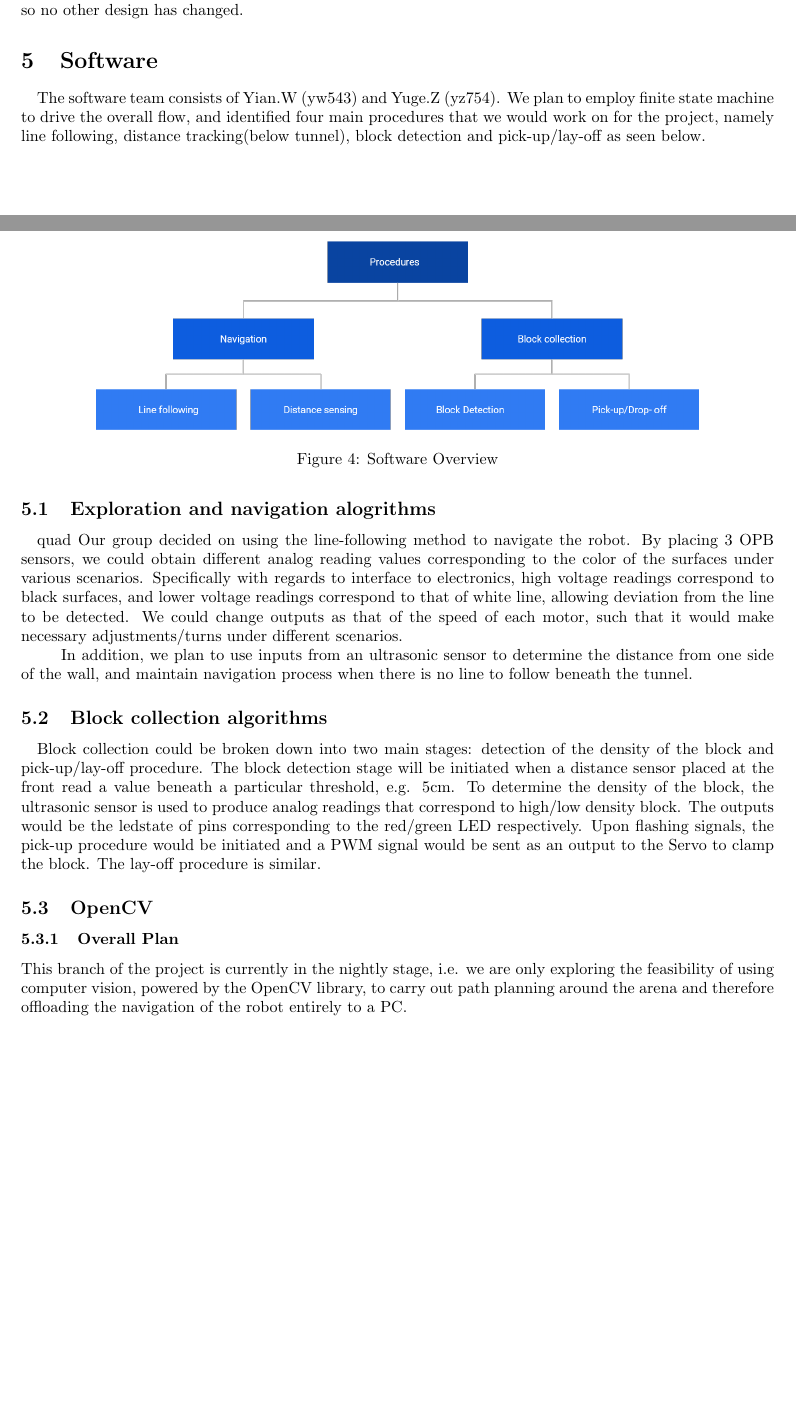
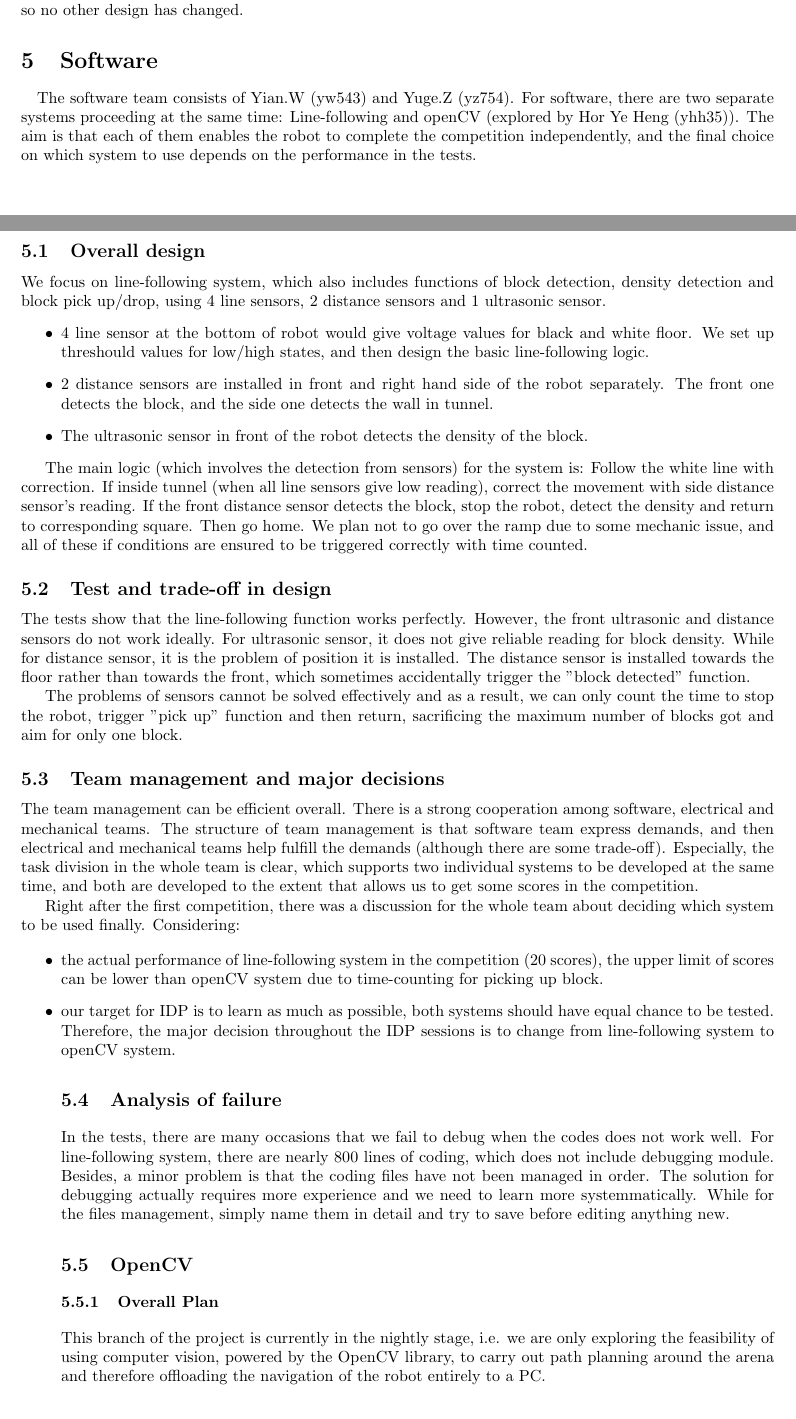
Before and after one commit to lpender3672/IDP_M213, a LaTeX document (reports/Final_Report_M213.tex): two parts of pages 7 and 8 of 9, joined at a grey line, cut so that both start at the same text, the shorter picture padded with empty space. Compiled offline with pdfLaTeX.

Commit message:
Update reports/Final_Report_M213.tex

```diff
--- a/reports/Final_Report_M213.tex
+++ b/reports/Final_Report_M213.tex
@@ -236,23 +236,46 @@ The only change to the PCB is LDR now connected to A4 to ensure stable performan
 
 \section{Software}
 
-\quad The software team consists of Yian.W (yw543) and Yuge.Z (yz754). We plan to employ finite state machine to drive the overall flow, and identified four main procedures that we would work on for the project, namely line following, distance tracking(below tunnel), block detection and pick-up/lay-off as seen below.
-\begin{figure}[!h]
-    \centering
-    \includegraphics[width=0.8\textwidth]{assets/software_overview.png}
-    \caption{Software Overview}
-    \label{fig:software_overview}
-\end{figure}
+\quad The software team consists of Yian.W (yw543) and Yuge.Z (yz754). For software, there are two separate systems proceeding at the same time: Line-following and openCV (explored by Hor Ye Heng (yhh35)). The aim is that each of them enables the robot to complete the competition independently, and the final choice on which system to use depends on the performance in the tests.
+\subsection{Overall design}
+We focus on line-following system, which also includes functions of block detection, density detection and block pick up/drop, using 4 line sensors, 2 distance sensors and 1 ultrasonic sensor.
+\begin{itemize}
+    \item 4 line sensor at the bottom of robot would give voltage values for black and white floor. We set up threshould values for low/high states, and then design the basic line-following logic.
+    \item 2 distance sensors are installed in front and right hand side of the robot separately. The front one detects the block, and the side one detects the wall in tunnel.
+    \item The ultrasonic sensor in front of the robot detects the density of the block.
+\end{itemize}
 
-\subsection{Exploration and navigation alogrithms}
-\quad quad Our group decided on using the line-following method to navigate the robot. By placing 3 OPB sensors, we could obtain different analog reading values corresponding to the color of the surfaces under various scenarios. Specifically with regards to interface to electronics, high voltage readings correspond to black surfaces, and lower voltage readings correspond to that of white line, allowing deviation from the line to be detected. We could change outputs as that of the speed of each motor, such that it would make necessary adjustments/turns under different scenarios.
+The main logic (which involves the detection from sensors) for the system is: Follow the white line with correction. If inside tunnel (when all line sensors give low reading), correct the movement with side distance sensor's reading.
+If the front distance sensor detects the block, stop the robot, detect the density and return to corresponding square. Then go home. We plan not to go over the ramp due to some mechanic issue, and all of these if conditions are ensured to be triggered correctly with time counted.
 
-\quad In addition, we plan to use inputs from an ultrasonic sensor to determine the distance from one side of the wall, and maintain navigation process when there is no line to follow beneath the tunnel.
+\subsection{Test and trade-off in design}
+The tests show that the line-following function works perfectly. However, the front ultrasonic and distance sensors do not work ideally. For ultrasonic sensor, it does not give reliable reading for block density. While for distance sensor, it is the problem of position it is installed.
+The distance sensor is installed towards the floor rather than towards the front, which sometimes accidentally trigger the "block detected" function.
 
-\subsection{Block collection algorithms}
-\quad Block collection could be broken down into two main stages: detection of the density of the block and pick-up/lay-off procedure. The block detection stage will be initiated when a distance sensor placed at the front read a value beneath a particular threshold, e.g. 5cm. To determine the density of the block, the ultrasonic sensor is used to produce analog readings that correspond to high/low density block. The outputs would be the ledstate of pins corresponding to the red/green LED respectively. Upon flashing signals, the pick-up procedure would be initiated and a PWM signal would be sent as an output to the Servo to clamp the block. The lay-off procedure is similar.
+The problems of sensors cannot be solved effectively and as a result, we can only count the time to stop the robot, trigger "pick up" function and then return, sacrificing the maximum number of blocks got and aim for only one block.
 
-% Yuge and Steve please fill in your work here %
+\subsection{Team management and major decisions}
+The team management can be efficient overall. There is a strong cooperation among software, electrical and mechanical teams. The structure of team management is that software team express demands, and then electrical and mechanical teams help fulfill the demands (although there are some trade-off). Especially, the task division in the whole team is clear, which supports two individual systems to be developed at the same time, and both are developed to the extent that allows us to get some scores in the competition.
+
+Right after the first competition, there was a discussion for the whole team about deciding which system to be used finally.
+Considering:
+
+\begin{itemize}
+    \item the actual performance of line-following system in the competition (20 scores), the upper limit of scores can be lower than openCV system due to time-counting for picking up block.
+    \item our target for IDP is to learn as much as possible, both systems should have equal chance to be tested.
+Therefore, the major decision throughout the IDP sessions is to change from line-following system to openCV system.
+
+\subsection{Analysis of failure}
+In the tests, there are many occasions that we fail to debug when the codes does not work well.
+For line-following system, there are nearly 800 lines of coding, which does not include debugging module.
+Besides, a minor problem is that the coding files have not been managed in order.
+The solution for debugging actually requires more experience and we need to learn more systemmatically. While for the files management, simply name them in detail and try to save before editing anything new.
+
+
+
+
+
+
 \subsection{OpenCV}
 \subsubsection{Overall Plan}
 This branch of the project is currently in the nightly stage, i.e. we are only exploring the feasibility of using computer vision, powered by the OpenCV library, to carry out path planning around the arena and therefore offloading the navigation of the robot entirely to a PC.
```
